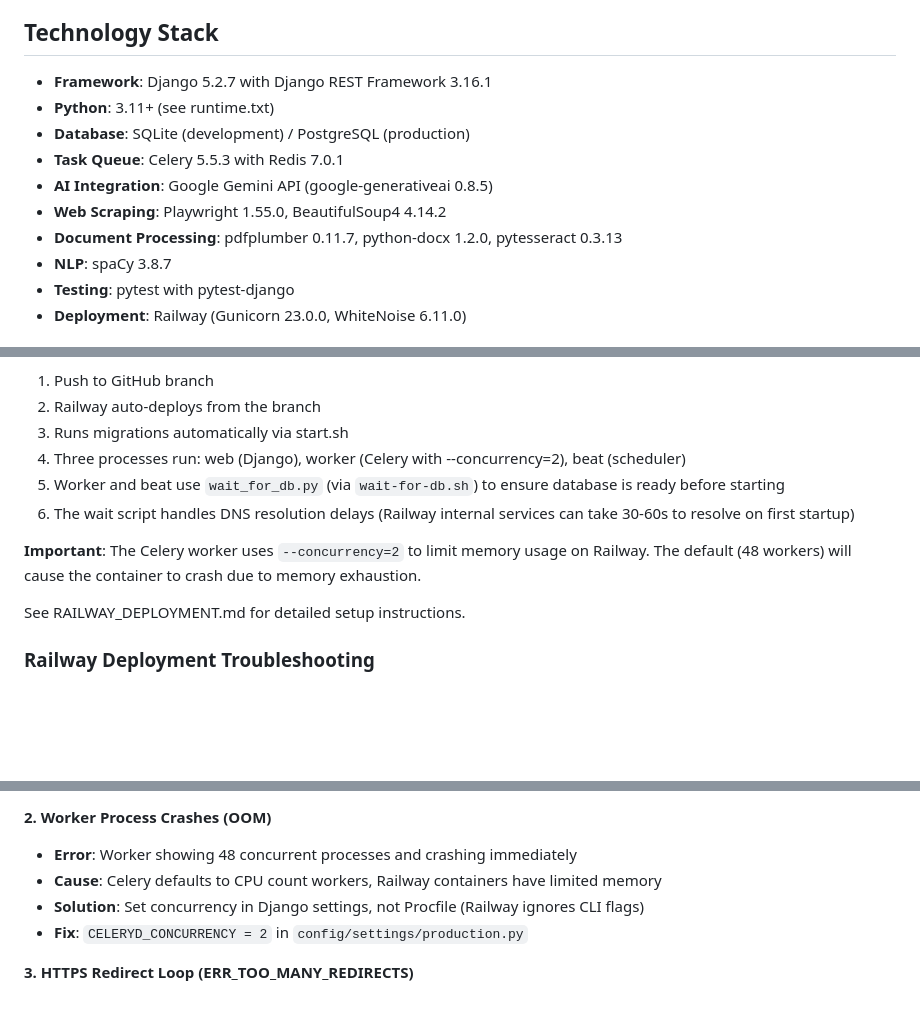
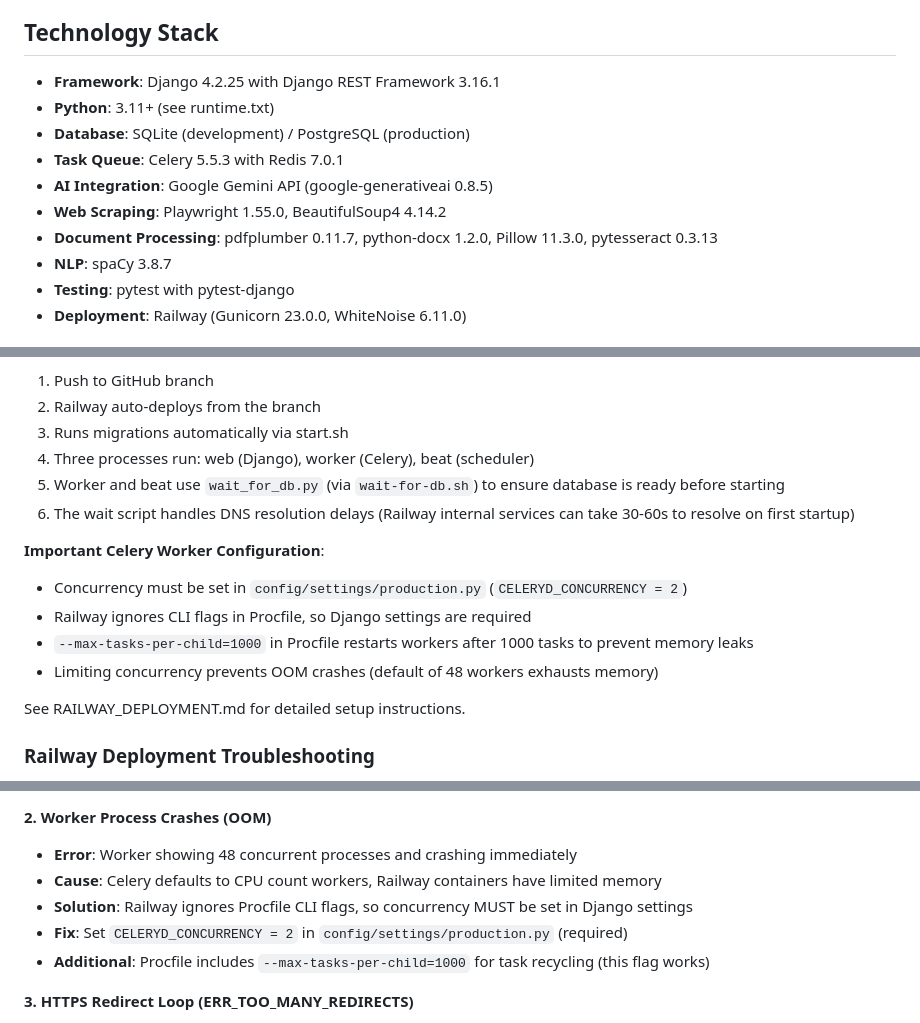
Before and after one commit to NajibOladosu/job_and_scholarship_tracker, a Markdown page: CLAUDE.md, 3 parts joined by grey strips. Rendered like a GitHub page; blank space fills up the shorter version.

Commit message:
Docs: Update documentation for Django version, Celery, and testing
This commit updates the documentation to reflect the current Django version,
Celery configuration, and testing setup. It includes:

- Updated Django version to 4.2.25.
- Added Pillow to the technology stack.
- Added pytest commands for notifications and services apps.
- Clarified Celery worker configuration, emphasizing the importance of setting
  concurrency in Django settings and including `--max-tasks-per-child`.
- Updated troubleshooting section for Celery worker OOM errors.

```diff
--- a/CLAUDE.md
+++ b/CLAUDE.md
@@ -8,13 +8,13 @@ Job & Scholarship Tracker is a production-ready Django web application that auto
 
 ## Technology Stack
 
-- **Framework**: Django 5.2.7 with Django REST Framework 3.16.1
+- **Framework**: Django 4.2.25 with Django REST Framework 3.16.1
 - **Python**: 3.11+ (see runtime.txt)
 - **Database**: SQLite (development) / PostgreSQL (production)
 - **Task Queue**: Celery 5.5.3 with Redis 7.0.1
 - **AI Integration**: Google Gemini API (google-generativeai 0.8.5)
 - **Web Scraping**: Playwright 1.55.0, BeautifulSoup4 4.14.2
-- **Document Processing**: pdfplumber 0.11.7, python-docx 1.2.0, pytesseract 0.3.13
+- **Document Processing**: pdfplumber 0.11.7, python-docx 1.2.0, Pillow 11.3.0, pytesseract 0.3.13
 - **NLP**: spaCy 3.8.7
 - **Testing**: pytest with pytest-django
 - **Deployment**: Railway (Gunicorn 23.0.0, WhiteNoise 6.11.0)
@@ -332,11 +334,15 @@ Deployment process:
 1. Push to GitHub branch
 2. Railway auto-deploys from the branch
 3. Runs migrations automatically via start.sh
-4. Three processes run: web (Django), worker (Celery with --concurrency=2), beat (scheduler)
+4. Three processes run: web (Django), worker (Celery), beat (scheduler)
 5. Worker and beat use `wait_for_db.py` (via `wait-for-db.sh`) to ensure database is ready before starting
 6. The wait script handles DNS resolution delays (Railway internal services can take 30-60s to resolve on first startup)
 
-**Important**: The Celery worker uses `--concurrency=2` to limit memory usage on Railway. The default (48 workers) will cause the container to crash due to memory exhaustion.
+**Important Celery Worker Configuration**:
+- Concurrency must be set in `config/settings/production.py` (`CELERYD_CONCURRENCY = 2`)
+- Railway ignores CLI flags in Procfile, so Django settings are required
+- `--max-tasks-per-child=1000` in Procfile restarts workers after 1000 tasks to prevent memory leaks
+- Limiting concurrency prevents OOM crashes (default of 48 workers exhausts memory)
 
 See RAILWAY_DEPLOYMENT.md for detailed setup instructions.
 
@@ -353,8 +359,9 @@ Common issues and solutions when deploying to Railway:
 **2. Worker Process Crashes (OOM)**
 - **Error**: Worker showing 48 concurrent processes and crashing immediately
 - **Cause**: Celery defaults to CPU count workers, Railway containers have limited memory
-- **Solution**: Set concurrency in Django settings, not Procfile (Railway ignores CLI flags)
-- **Fix**: `CELERYD_CONCURRENCY = 2` in `config/settings/production.py`
+- **Solution**: Railway ignores Procfile CLI flags, so concurrency MUST be set in Django settings
+- **Fix**: Set `CELERYD_CONCURRENCY = 2` in `config/settings/production.py` (required)
+- **Additional**: Procfile includes `--max-tasks-per-child=1000` for task recycling (this flag works)
 
 **3. HTTPS Redirect Loop (ERR_TOO_MANY_REDIRECTS)**
 - **Error**: Infinite redirect loop when accessing Railway URL
```
Also changed, not shown: other parts of CLAUDE.md (+2 -0 lines).
